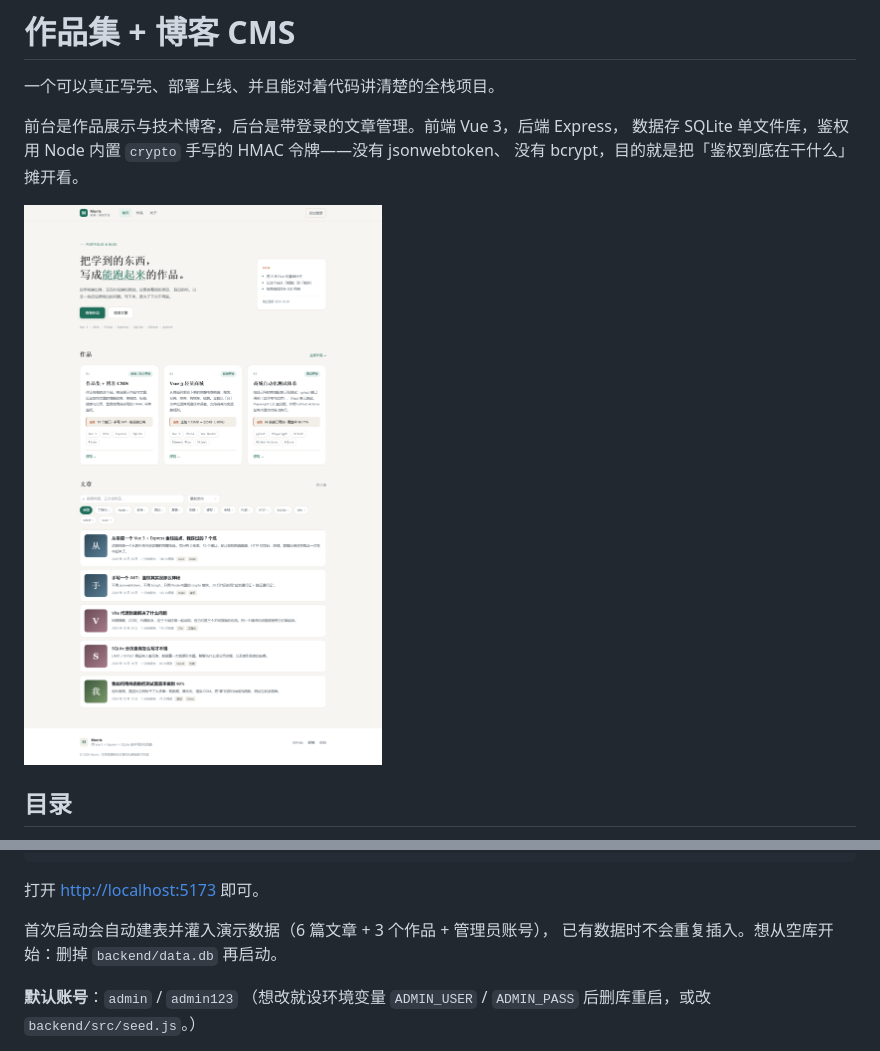
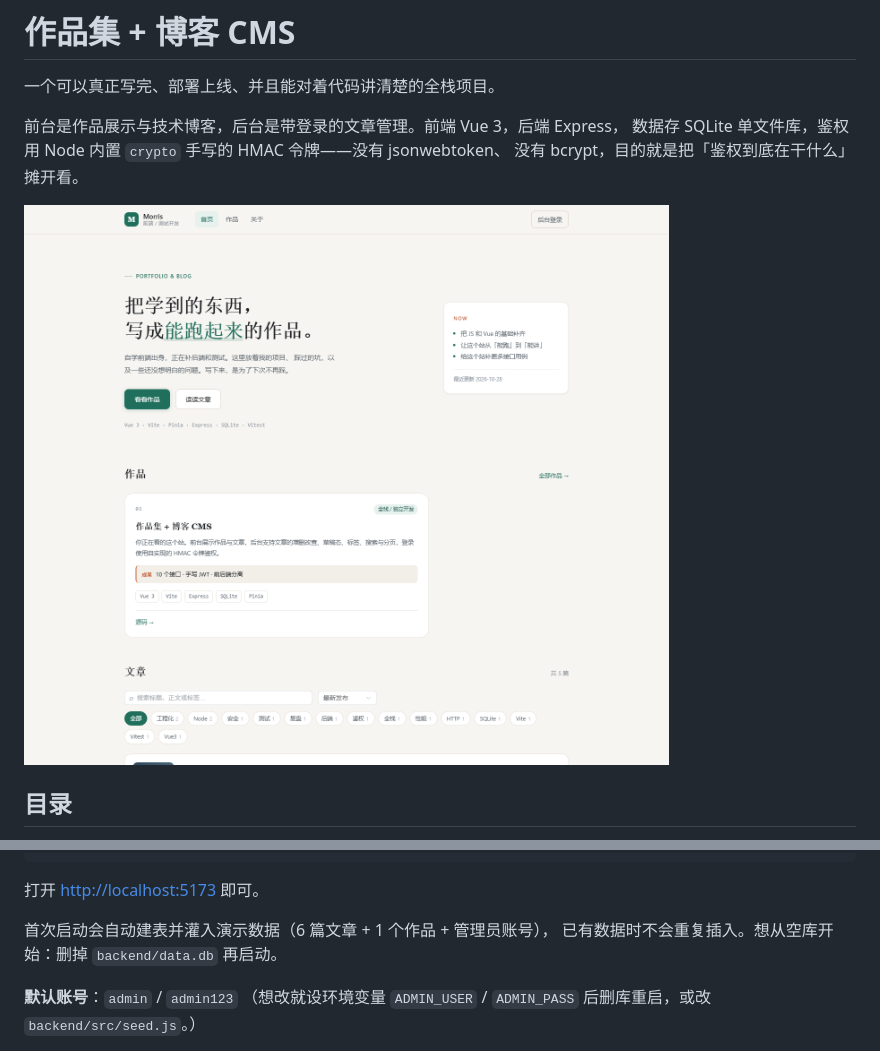
Before and after one commit to Morris8088/portfolio-cms, a Markdown page: README.md, 2 parts joined by grey strips. Drawn GitHub-style; pictures changed too: docs/screenshots/home.png.

Commit message:
作品集只保留本站一个项目
- content/projects.json 移除「Vue 3 轻量商城」「商城自动化测试体系」
- 作品页/首页只剩一张卡时收窄为 680px，不再留三分之二空白
- 首页 Now、技术栈、关于页技能与待办里对应的商城/pytest/Playwright 文案同步清掉
- 单测里作品数量断言从 >=3 改为 >=1
- 更新 README 与截图

```diff
--- a/README.md
+++ b/README.md
@@ -80,7 +80,7 @@ npm run dev          # http://localhost:5173
 
 打开 <http://localhost:5173> 即可。
 
-首次启动会自动建表并灌入演示数据（6 篇文章 + 3 个作品 + 管理员账号），
+首次启动会自动建表并灌入演示数据（6 篇文章 + 1 个作品 + 管理员账号），
 已有数据时不会重复插入。想从空库开始：删掉 `backend/data.db` 再启动。
 
 **默认账号**：`admin` / `admin123`
```
Also changed, not shown: docs/screenshots/projects.png, 5 other files.
